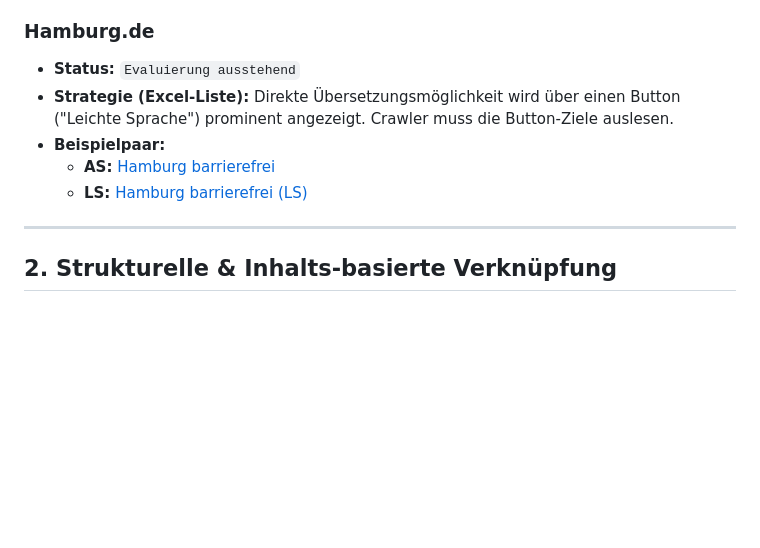
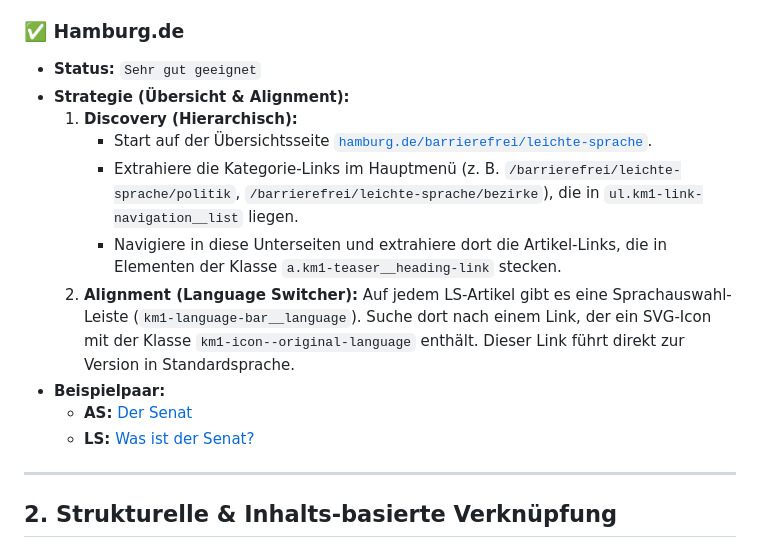
Before and after one commit to mcfiet/master-thesis, a Markdown page: research/scraping-sources-strategies.md, the part around the change. Rendered like a GitHub page; blank space fills up the shorter version.

Commit message:
feat: add scraping strategy for hamburg

```diff
--- a/research/scraping-sources-strategies.md
+++ b/research/scraping-sources-strategies.md
@@ -83,12 +83,17 @@ Diese Quellen sind am verlässlichsten, da die Version in Leichter Sprache (LS)
     *   **AS:** [Bücherei](https://www.lebenshilfe-main-taunus.de/buecherei-74.html)
     *   **LS:** [Bücherei (LS)](https://www.lebenshilfe-main-taunus.de/ls/buecherei-74.html)
 
-### Hamburg.de
-*   **Status:** `Evaluierung ausstehend`
-*   **Strategie (Excel-Liste):** Direkte Übersetzungsmöglichkeit wird über einen Button ("Leichte Sprache") prominent angezeigt. Crawler muss die Button-Ziele auslesen.
+### ✅ Hamburg.de
+*   **Status:** `Sehr gut geeignet`
+*   **Strategie (Übersicht & Alignment):**
+    1.  **Discovery (Hierarchisch):**
+        *   Start auf der Übersichtsseite [`hamburg.de/barrierefrei/leichte-sprache`](https://www.hamburg.de/barrierefrei/leichte-sprache).
+        *   Extrahiere die Kategorie-Links im Hauptmenü (z. B. `/barrierefrei/leichte-sprache/politik`, `/barrierefrei/leichte-sprache/bezirke`), die in `ul.km1-link-navigation__list` liegen.
+        *   Navigiere in diese Unterseiten und extrahiere dort die Artikel-Links, die in Elementen der Klasse `a.km1-teaser__heading-link` stecken.
+    2.  **Alignment (Language Switcher):** Auf jedem LS-Artikel gibt es eine Sprachauswahl-Leiste (`km1-language-bar__language`). Suche dort nach einem Link, der ein SVG-Icon mit der Klasse `km1-icon--original-language` enthält. Dieser Link führt direkt zur Version in Standardsprache.
 *   **Beispielpaar:**
-    *   **AS:** [Hamburg barrierefrei](https://www.hamburg.de/hamburg-barrierefrei/)
-    *   **LS:** [Hamburg barrierefrei (LS)](https://www.hamburg.de/hamburg-barrierefrei/leichte-sprache/)
+    *   **AS:** [Der Senat](https://www.hamburg.de/politik-und-verwaltung/senat/senat-236762)
+    *   **LS:** [Was ist der Senat?](https://www.hamburg.de/barrierefrei/leichte-sprache/politik/ls-der-senat-576194)
 
 ---
 
```
